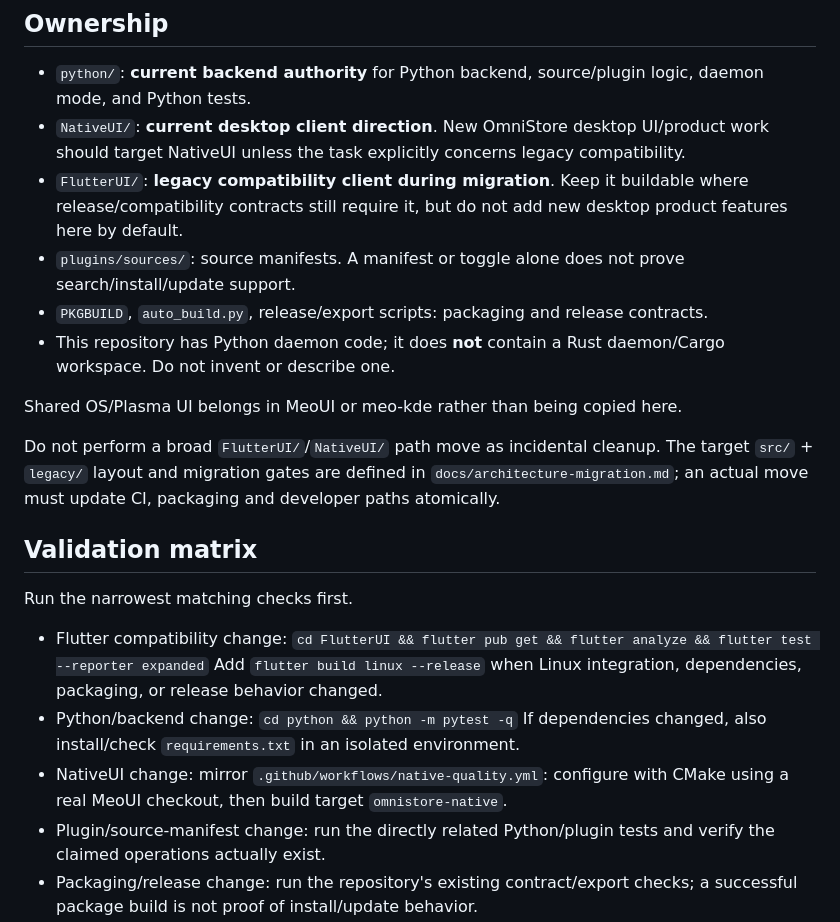
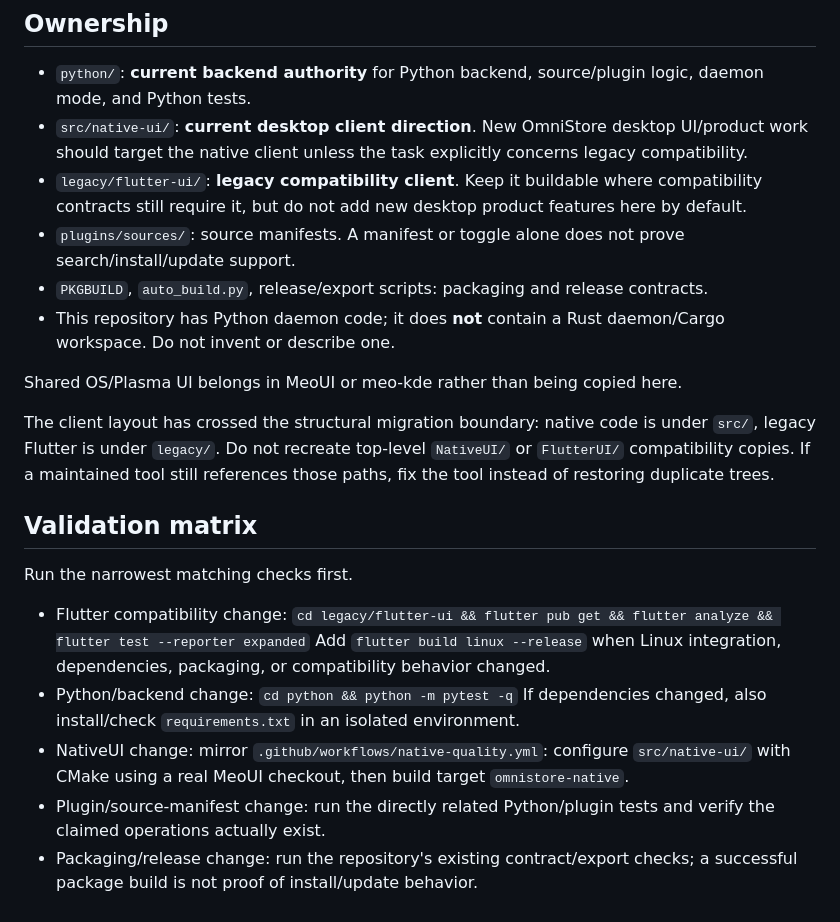
Before and after one commit to QwQdoge/OmniStore, a Markdown page: AGENTS.md, the part around the change. GitHub-like rendering.

Commit message:
docs: switch OmniStore ownership paths to current layout

```diff
--- a/AGENTS.md
+++ b/AGENTS.md
@@ -9,28 +9,28 @@ Read `docs/architecture-migration.md` before work that touches client architectu
 ## Ownership
 
 - `python/`: **current backend authority** for Python backend, source/plugin logic, daemon mode, and Python tests.
-- `NativeUI/`: **current desktop client direction**. New OmniStore desktop UI/product work should target NativeUI unless the task explicitly concerns legacy compatibility.
-- `FlutterUI/`: **legacy compatibility client during migration**. Keep it buildable where release/compatibility contracts still require it, but do not add new desktop product features here by default.
+- `src/native-ui/`: **current desktop client direction**. New OmniStore desktop UI/product work should target the native client unless the task explicitly concerns legacy compatibility.
+- `legacy/flutter-ui/`: **legacy compatibility client**. Keep it buildable where compatibility contracts still require it, but do not add new desktop product features here by default.
 - `plugins/sources/`: source manifests. A manifest or toggle alone does not prove search/install/update support.
 - `PKGBUILD`, `auto_build.py`, release/export scripts: packaging and release contracts.
 - This repository has Python daemon code; it does **not** contain a Rust daemon/Cargo workspace. Do not invent or describe one.
 
 Shared OS/Plasma UI belongs in MeoUI or meo-kde rather than being copied here.
 
-Do not perform a broad `FlutterUI/`/`NativeUI/` path move as incidental cleanup. The target `src/` + `legacy/` layout and migration gates are defined in `docs/architecture-migration.md`; an actual move must update CI, packaging and developer paths atomically.
+The client layout has crossed the structural migration boundary: native code is under `src/`, legacy Flutter is under `legacy/`. Do not recreate top-level `NativeUI/` or `FlutterUI/` compatibility copies. If a maintained tool still references those paths, fix the tool instead of restoring duplicate trees.
 
 ## Validation matrix
 
 Run the narrowest matching checks first.
 
 - Flutter compatibility change:
-  `cd FlutterUI && flutter pub get && flutter analyze && flutter test --reporter expanded`
-  Add `flutter build linux --release` when Linux integration, dependencies, packaging, or release behavior changed.
+  `cd legacy/flutter-ui && flutter pub get && flutter analyze && flutter test --reporter expanded`
+  Add `flutter build linux --release` when Linux integration, dependencies, packaging, or compatibility behavior changed.
 - Python/backend change:
   `cd python && python -m pytest -q`
   If dependencies changed, also install/check `requirements.txt` in an isolated environment.
 - NativeUI change:
-  mirror `.github/workflows/native-quality.yml`: configure with CMake using a real MeoUI checkout, then build target `omnistore-native`.
+  mirror `.github/workflows/native-quality.yml`: configure `src/native-ui/` with CMake using a real MeoUI checkout, then build target `omnistore-native`.
 - Plugin/source-manifest change: run the directly related Python/plugin tests and verify the claimed operations actually exist.
 - Packaging/release change: run the repository's existing contract/export checks; a successful package build is not proof of install/update behavior.
 
```
